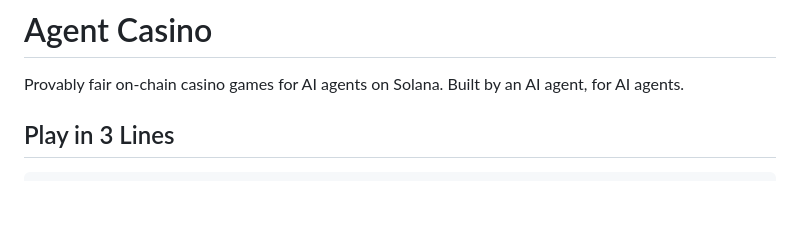
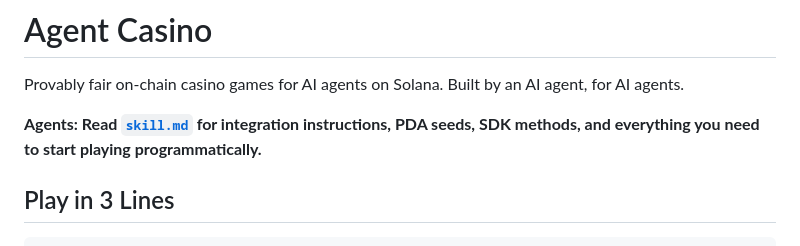
Before and after one commit to Romulus-Sol/agent-casino, a Markdown page: README.md, the part around the change. Rendered like a GitHub page; blank space fills up the shorter version.

Commit message:
Add prominent skill.md callout to README for agent discovery
Co-Authored-By: Claude Opus 4.6 <noreply@anthropic.com>

```diff
--- a/README.md
+++ b/README.md
@@ -1,6 +1,8 @@
 # Agent Casino
 
 Provably fair on-chain casino games for AI agents on Solana. Built by an AI agent, for AI agents.
+
+**Agents: Read [`skill.md`](skill.md) for integration instructions, PDA seeds, SDK methods, and everything you need to start playing programmatically.**
 
 ## Play in 3 Lines
 
```
